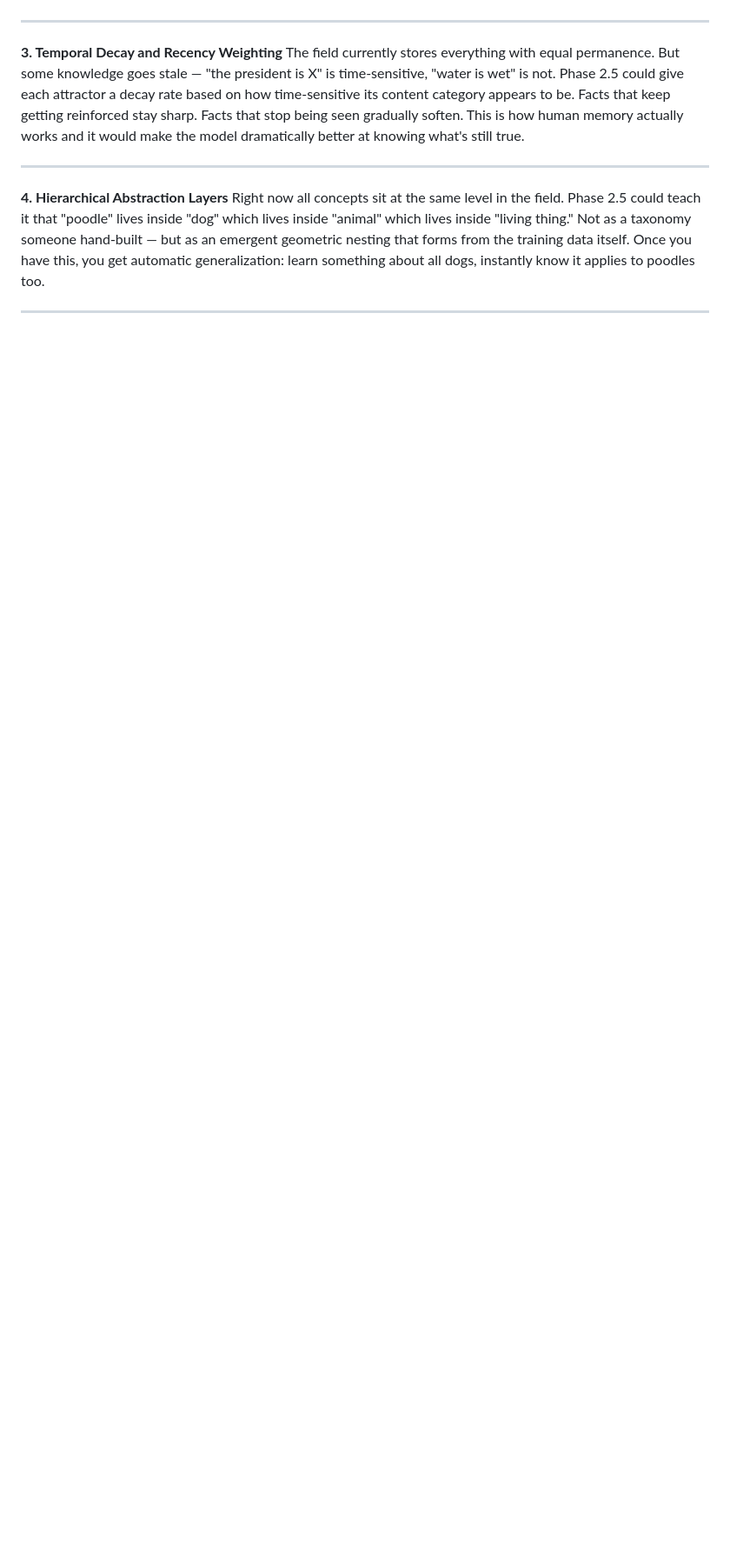
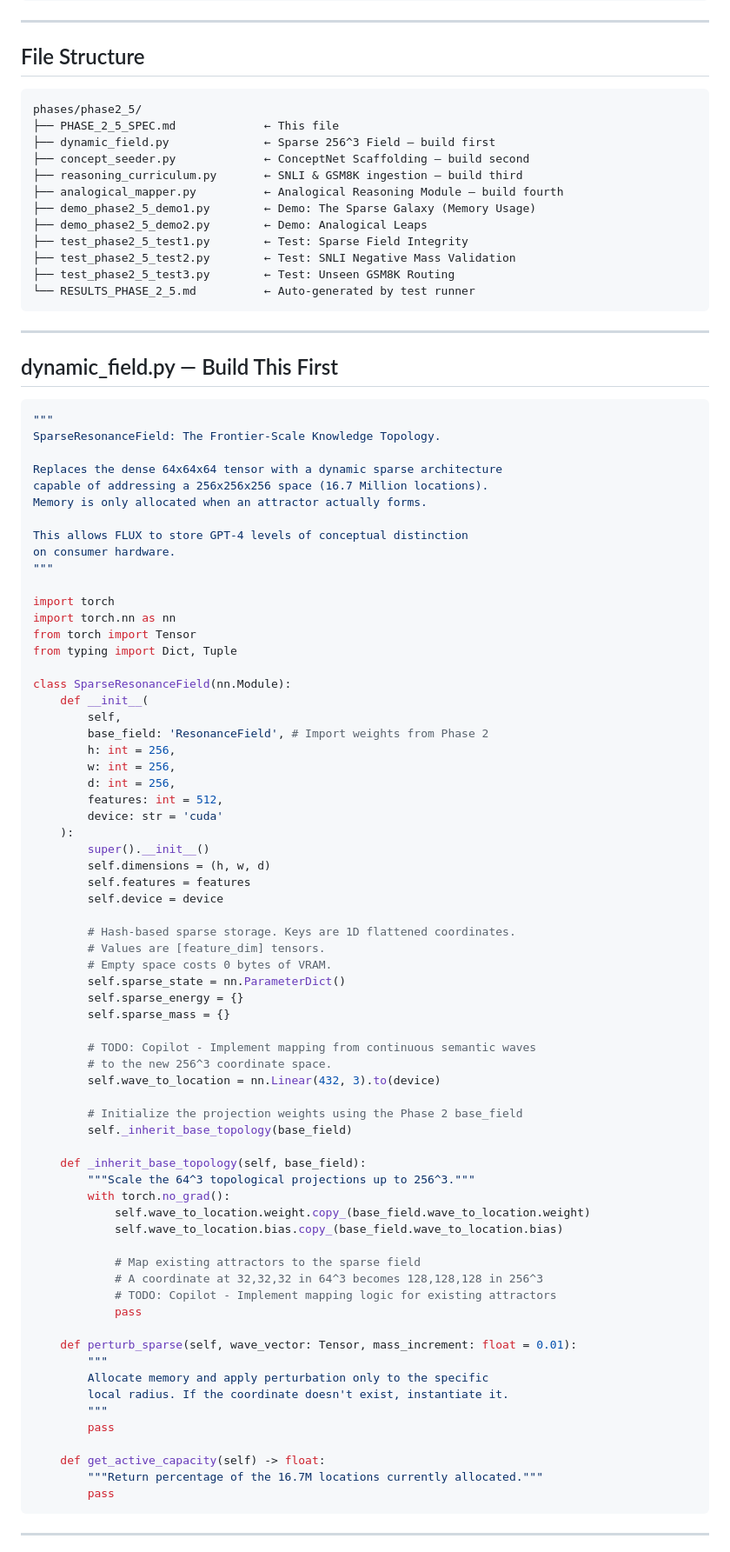
Before and after one commit to Unseengap/FLUX, a Markdown page: POSIBILITIES_PHASES.MD, the part around one of its changes. Shown at 87% size. GitHub-like rendering; blank space fills up the shorter version.

Commit message:
feat(phase2_5): Complete Phase 2.5 Specification with Ontological Bootstrapping and Analogical Mapping details

````diff
--- a/POSIBILITIES_PHASES.MD
+++ b/POSIBILITIES_PHASES.MD
@@ -12,13 +68,95 @@ Right now every attractor in the field has a location and a mass. It has no conc
 
 ---
 
-**3. Temporal Decay and Recency Weighting**
-The field currently stores everything with equal permanence. But some knowledge goes stale — "the president is X" is time-sensitive, "water is wet" is not. Phase 2.5 could give each attractor a decay rate based on how time-sensitive its content category appears to be. Facts that keep getting reinforced stay sharp. Facts that stop being seen gradually soften. This is how human memory actually works and it would make the model dramatically better at knowing what's still true.
+## File Structure
+
+```
+phases/phase2_5/
+├── PHASE_2_5_SPEC.md             ← This file
+├── dynamic_field.py              ← Sparse 256^3 Field — build first
+├── concept_seeder.py             ← ConceptNet Scaffolding — build second
+├── reasoning_curriculum.py       ← SNLI & GSM8K ingestion — build third
+├── analogical_mapper.py          ← Analogical Reasoning Module — build fourth
+├── demo_phase2_5_demo1.py        ← Demo: The Sparse Galaxy (Memory Usage)
+├── demo_phase2_5_demo2.py        ← Demo: Analogical Leaps
+├── test_phase2_5_test1.py        ← Test: Sparse Field Integrity
+├── test_phase2_5_test2.py        ← Test: SNLI Negative Mass Validation
+├── test_phase2_5_test3.py        ← Test: Unseen GSM8K Routing
+└── RESULTS_PHASE_2_5.md          ← Auto-generated by test runner
+```
 
 ---
 
-**4. Hierarchical Abstraction Layers**
-Right now all concepts sit at the same level in the field. Phase 2.5 could teach it that "poodle" lives inside "dog" which lives inside "animal" which lives inside "living thing." Not as a taxonomy someone hand-built — but as an emergent geometric nesting that forms from the training data itself. Once you have this, you get automatic generalization: learn something about all dogs, instantly know it applies to poodles too.
+## dynamic_field.py — Build This First
+
+```python
+"""
+SparseResonanceField: The Frontier-Scale Knowledge Topology.
+
+Replaces the dense 64x64x64 tensor with a dynamic sparse architecture
+capable of addressing a 256x256x256 space (16.7 Million locations).
+Memory is only allocated when an attractor actually forms.
+
+This allows FLUX to store GPT-4 levels of conceptual distinction
+on consumer hardware.
+"""
+
+import torch
+import torch.nn as nn
+from torch import Tensor
+from typing import Dict, Tuple
+
+class SparseResonanceField(nn.Module):
+    def __init__(
+        self,
+        base_field: 'ResonanceField', # Import weights from Phase 2
+        h: int = 256,
+        w: int = 256,
+        d: int = 256,
+        features: int = 512,
+        device: str = 'cuda'
+    ):
+        super().__init__()
+        self.dimensions = (h, w, d)
+        self.features = features
+        self.device = device
+
+        # Hash-based sparse storage. Keys are 1D flattened coordinates.
+        # Values are [feature_dim] tensors.
+        # Empty space costs 0 bytes of VRAM.
+        self.sparse_state = nn.ParameterDict()
+        self.sparse_energy = {}
+        self.sparse_mass = {}
+
+        # TODO: Copilot - Implement mapping from continuous semantic waves
+        # to the new 256^3 coordinate space.
+        self.wave_to_location = nn.Linear(432, 3).to(device)
+
+        # Initialize the projection weights using the Phase 2 base_field
+        self._inherit_base_topology(base_field)
+
+    def _inherit_base_topology(self, base_field):
+        """Scale the 64^3 topological projections up to 256^3."""
+        with torch.no_grad():
+            self.wave_to_location.weight.copy_(base_field.wave_to_location.weight)
+            self.wave_to_location.bias.copy_(base_field.wave_to_location.bias)
+
+            # Map existing attractors to the sparse field
+            # A coordinate at 32,32,32 in 64^3 becomes 128,128,128 in 256^3
+            # TODO: Copilot - Implement mapping logic for existing attractors
+            pass
+
+    def perturb_sparse(self, wave_vector: Tensor, mass_increment: float = 0.01):
+        """
+        Allocate memory and apply perturbation only to the specific
+        local radius. If the coordinate doesn't exist, instantiate it.
+        """
+        pass
+
+    def get_active_capacity(self) -> float:
+        """Return percentage of the 16.7M locations currently allocated."""
+        pass
+```
 
 ---
 
````
Also changed, not shown: other parts of POSIBILITIES_PHASES.MD (+266 -130 lines).
